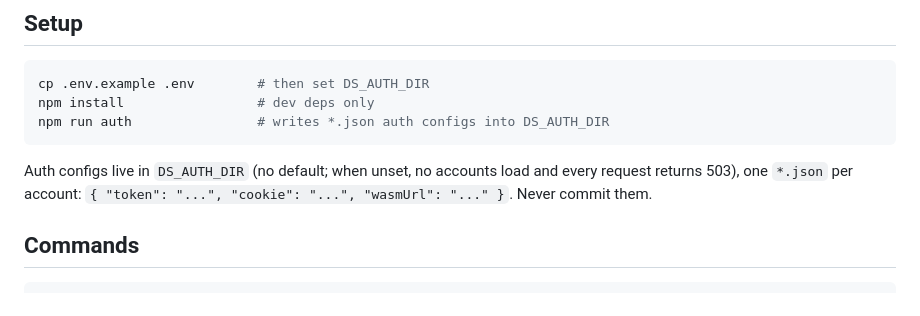
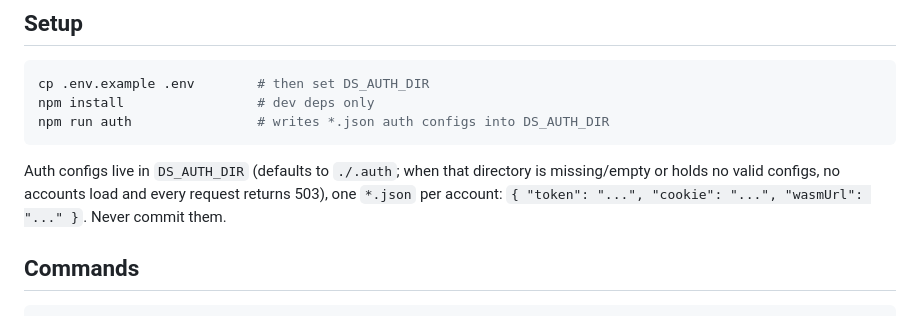
Before and after one commit to panprofit/ds-api-proxy, a Markdown page: AGENTS.md, the part around the change. GitHub-like rendering.

Commit message:
docs(agents): fix the DS_AUTH_DIR default (./.auth)

````diff
--- a/AGENTS.md
+++ b/AGENTS.md
@@ -21,7 +21,7 @@ npm install                 # dev deps only
 npm run auth                # writes *.json auth configs into DS_AUTH_DIR
 ```
 
-Auth configs live in `DS_AUTH_DIR` (no default; when unset, no accounts load and every request returns 503), one `*.json` per account:
+Auth configs live in `DS_AUTH_DIR` (defaults to `./.auth`; when that directory is missing/empty or holds no valid configs, no accounts load and every request returns 503), one `*.json` per account:
 `{ "token": "...", "cookie": "...", "wasmUrl": "..." }`. Never commit them.
 
 ## Commands
````
